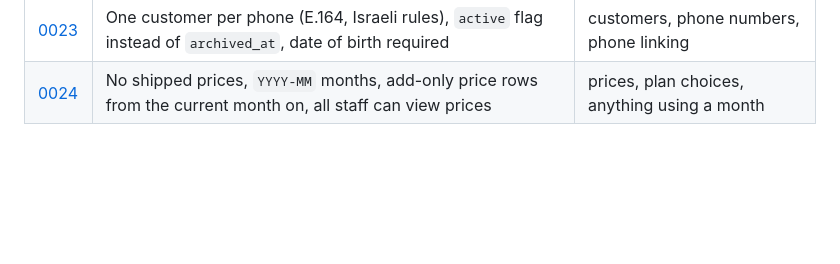
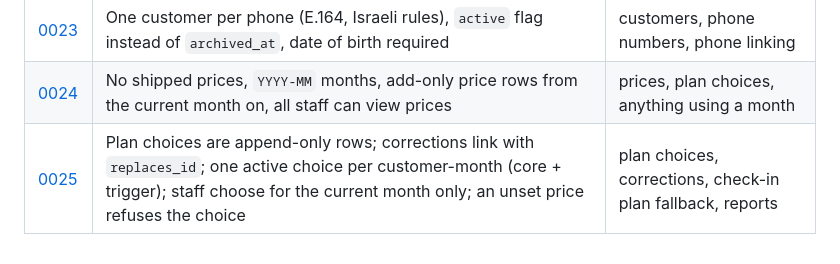
Before and after one commit to LiranMeirovich/Gym-Checkin-System, a Markdown page: docs/decisions/README.md, the part around the change. Rendered like a GitHub page; blank space fills up the shorter version.

Commit message:
docs: record plan choices as append-only rows and update the design doc
Co-Authored-By: Claude Opus 5.5 <noreply@anthropic.com>

```diff
--- a/docs/decisions/README.md
+++ b/docs/decisions/README.md
@@ -28,3 +28,4 @@ One line per decision: what it settled, and when to read it. Read the full recor
 | [0022](0022-split-milestone-2-into-features.md) | Milestone 2 split into four features, no freezes | milestone 2 features |
 | [0023](0023-customer-identity-phone-and-active-flag.md) | One customer per phone (E.164, Israeli rules), `active` flag instead of `archived_at`, date of birth required | customers, phone numbers, phone linking |
 | [0024](0024-prices-start-empty-and-are-only-added.md) | No shipped prices, `YYYY-MM` months, add-only price rows from the current month on, all staff can view prices | prices, plan choices, anything using a month |
+| [0025](0025-plan-choices-are-append-only-rows.md) | Plan choices are append-only rows; corrections link with `replaces_id`; one active choice per customer-month (core + trigger); staff choose for the current month only; an unset price refuses the choice | plan choices, corrections, check-in plan fallback, reports |
```
Also changed, not shown: Gym Check-In & Subscription System — Design Doc.md (+4 -3 lines), docs/decisions/0025-plan-choices-are-append-only-rows.md (added, +36 -0 lines).
